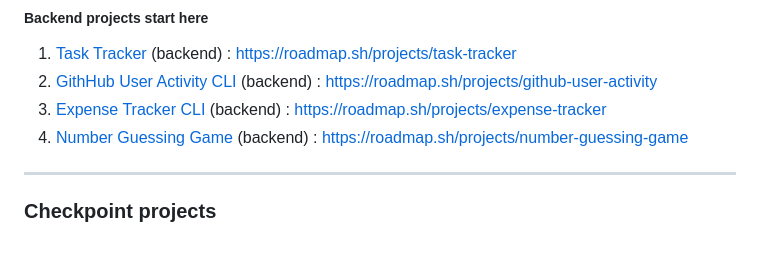
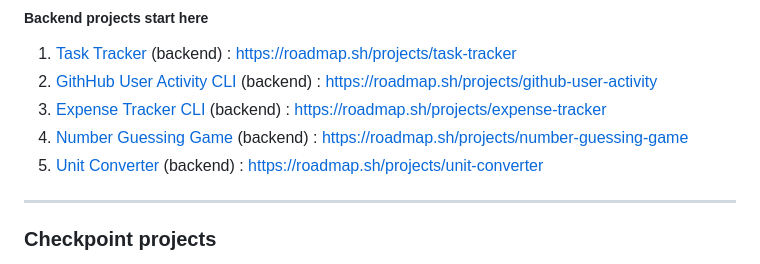
Before and after one commit to cescosgames/roadmap_projects, a Markdown page: README.md, the part around the change. GitHub-like rendering.

```diff
--- a/README.md
+++ b/README.md
@@ -34,6 +34,7 @@ For external repos, visit the link to see the whole project. Thanks roadmap.sh!
 2. [GithHub User Activity CLI](https://github.com/cescosgames/roadmap_projects/tree/main/backend_projects/GithubUserActivity) (backend) : https://roadmap.sh/projects/github-user-activity
 3. [Expense Tracker CLI](https://github.com/cescosgames/roadmap_projects/tree/main/backend_projects/expense-tracker) (backend) : https://roadmap.sh/projects/expense-tracker
 4. [Number Guessing Game](https://github.com/cescosgames/roadmap_projects/tree/main/backend_projects/number-guesser) (backend) : https://roadmap.sh/projects/number-guessing-game
+5. [Unit Converter](https://github.com/cescosgames/roadmap_projects/tree/main/backend_projects/unit-converter) (backend) : https://roadmap.sh/projects/unit-converter
 <hr>
 
 ### Checkpoint projects
```
